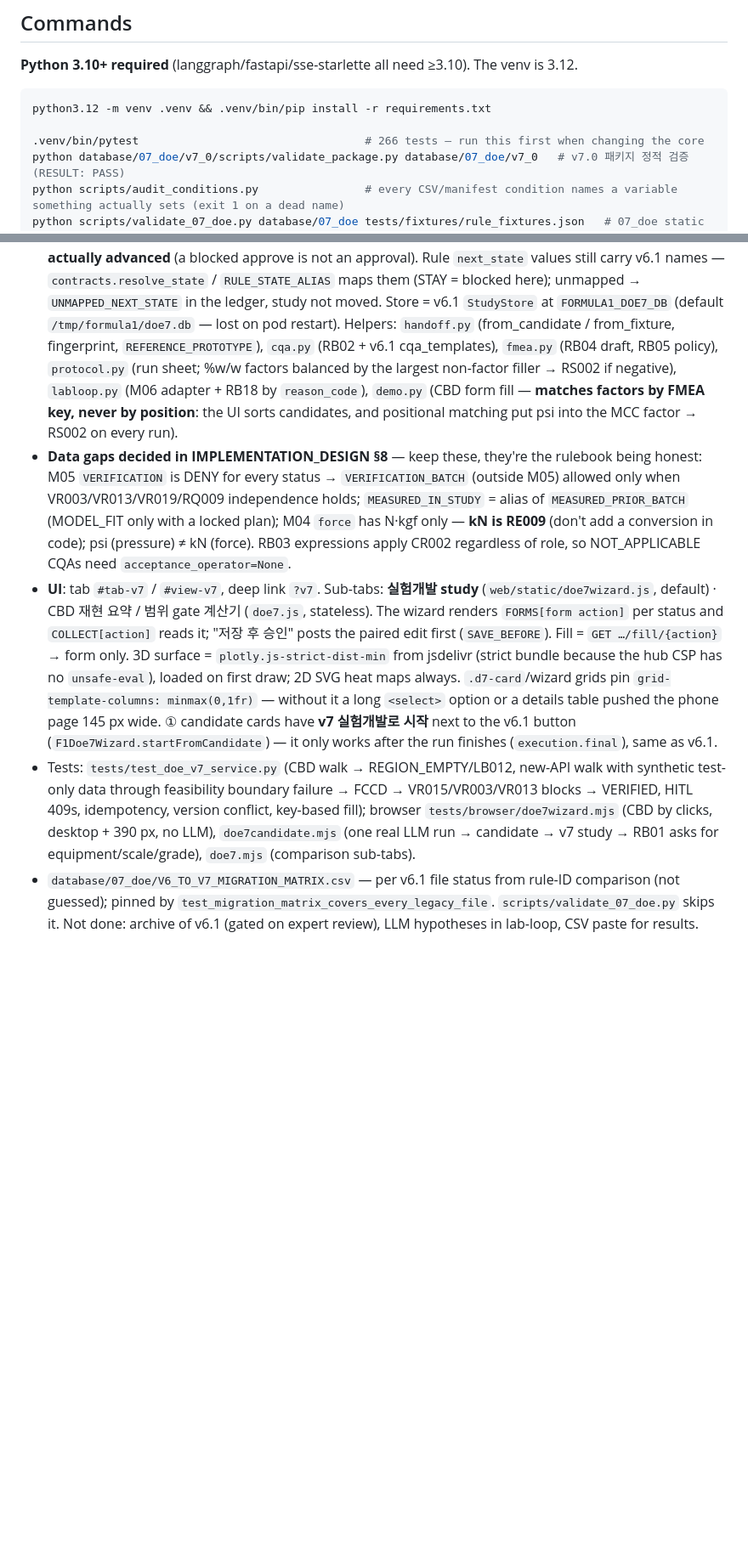
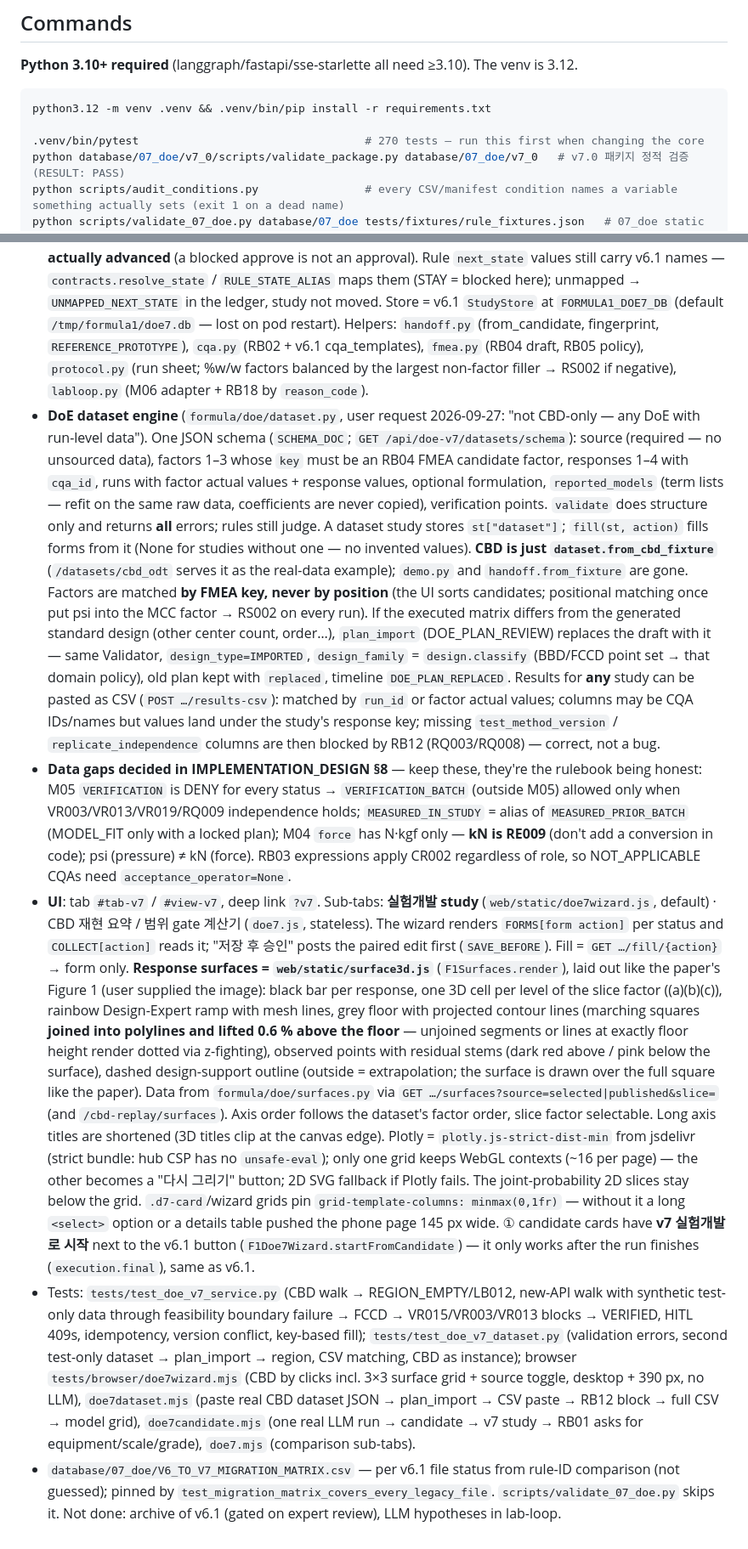
Before and after one commit to zihwaan/formula1-qbd, a Markdown page: CLAUDE.md, 2 parts joined by grey strips. Shown at 85% size. Drawn GitHub-style; blank space fills up the shorter version.

````diff
--- a/CLAUDE.md
+++ b/CLAUDE.md
@@ -23,7 +23,7 @@ The README.md (Korean) is the authoritative design doc — update it in the same
 ```bash
 python3.12 -m venv .venv && .venv/bin/pip install -r requirements.txt
 
-.venv/bin/pytest                                  # 266 tests — run this first when changing the core
+.venv/bin/pytest                                  # 270 tests — run this first when changing the core
 python database/07_doe/v7_0/scripts/validate_package.py database/07_doe/v7_0   # v7.0 패키지 정적 검증(RESULT: PASS)
 python scripts/audit_conditions.py                # every CSV/manifest condition names a variable something actually sets (exit 1 on a dead name)
 python scripts/validate_07_doe.py database/07_doe tests/fixtures/rule_fixtures.json   # 07_doe static check (errors=0)
@@ -833,10 +833,22 @@ Source: `docs/doe_v7.0/formula1-experimental-development-architecture-v7.0.md` (
   advanced** (a blocked approve is not an approval). Rule `next_state` values still carry v6.1 names — `contracts.resolve_state`
   / `RULE_STATE_ALIAS` maps them (STAY = blocked here); unmapped → `UNMAPPED_NEXT_STATE` in the ledger, study not moved.
   Store = v6.1 `StudyStore` at `FORMULA1_DOE7_DB` (default `/tmp/formula1/doe7.db` — lost on pod restart).
-  Helpers: `handoff.py` (from_candidate / from_fixture, fingerprint, `REFERENCE_PROTOTYPE`), `cqa.py` (RB02 + v6.1 cqa_templates),
+  Helpers: `handoff.py` (from_candidate, fingerprint, `REFERENCE_PROTOTYPE`), `cqa.py` (RB02 + v6.1 cqa_templates),
   `fmea.py` (RB04 draft, RB05 policy), `protocol.py` (run sheet; %w/w factors balanced by the largest non-factor filler → RS002 if
-  negative), `labloop.py` (M06 adapter + RB18 by `reason_code`), `demo.py` (CBD form fill — **matches factors by FMEA key, never by
-  position**: the UI sorts candidates, and positional matching put psi into the MCC factor → RS002 on every run).
+  negative), `labloop.py` (M06 adapter + RB18 by `reason_code`).
+- **DoE dataset engine** (`formula/doe/dataset.py`, user request 2026-09-27: "not CBD-only — any DoE with run-level data"). One JSON
+  schema (`SCHEMA_DOC`; `GET /api/doe-v7/datasets/schema`): source (required — no unsourced data), factors 1–3 whose `key` must be an
+  RB04 FMEA candidate factor, responses 1–4 with `cqa_id`, runs with factor actual values + response values, optional formulation,
+  `reported_models` (term lists — refit on the same raw data, coefficients are never copied), verification points. `validate` does
+  structure only and returns **all** errors; rules still judge. A dataset study stores `st["dataset"]`; `fill(st, action)` fills forms from
+  it (None for studies without one — no invented values). **CBD is just `dataset.from_cbd_fixture`** (`/datasets/cbd_odt` serves it as
+  the real-data example); `demo.py` and `handoff.from_fixture` are gone. Factors are matched **by FMEA key, never by position** (the UI
+  sorts candidates; positional matching once put psi into the MCC factor → RS002 on every run). If the executed matrix differs from the
+  generated standard design (other center count, order…), `plan_import` (DOE_PLAN_REVIEW) replaces the draft with it — same Validator,
+  `design_type=IMPORTED`, `design_family` = `design.classify` (BBD/FCCD point set → that domain policy), old plan kept with `replaced`,
+  timeline `DOE_PLAN_REPLACED`. Results for **any** study can be pasted as CSV (`POST …/results-csv`): matched by `run_id` or factor actual
+  values; columns may be CQA IDs/names but values land under the study's response key; missing `test_method_version` /
+  `replicate_independence` columns are then blocked by RB12 (RQ003/RQ008) — correct, not a bug.
 - **Data gaps decided in IMPLEMENTATION_DESIGN §8** — keep these, they're the rulebook being honest: M05 `VERIFICATION` is DENY for
   every status → `VERIFICATION_BATCH` (outside M05) allowed only when VR003/VR013/VR019/RQ009 independence holds; `MEASURED_IN_STUDY`
   = alias of `MEASURED_PRIOR_BATCH` (MODEL_FIT only with a locked plan); M04 `force` has N·kgf only — **kN is RE009** (don't add a
@@ -844,15 +856,24 @@ Source: `docs/doe_v7.0/formula1-experimental-development-architecture-v7.0.md` (
   `acceptance_operator=None`.
 - **UI**: tab `#tab-v7` / `#view-v7`, deep link `?v7`. Sub-tabs: **실험개발 study** (`web/static/doe7wizard.js`, default) ·
   CBD 재현 요약 / 범위 gate 계산기 (`doe7.js`, stateless). The wizard renders `FORMS[form action]` per status and `COLLECT[action]`
-  reads it; "저장 후 승인" posts the paired edit first (`SAVE_BEFORE`). Fill = `GET …/fill/{action}` → form only. 3D surface =
-  `plotly.js-strict-dist-min` from jsdelivr (strict bundle because the hub CSP has no `unsafe-eval`), loaded on first draw; 2D SVG
-  heat maps always. `.d7-card`/wizard grids pin `grid-template-columns: minmax(0,1fr)` — without it a long `<select>` option or a
+  reads it; "저장 후 승인" posts the paired edit first (`SAVE_BEFORE`). Fill = `GET …/fill/{action}` → form only.
+  **Response surfaces = `web/static/surface3d.js`** (`F1Surfaces.render`), laid out like the paper's Figure 1 (user supplied the image):
+  black bar per response, one 3D cell per level of the slice factor ((a)(b)(c)), rainbow Design-Expert ramp with mesh lines, grey floor
+  with projected contour lines (marching squares **joined into polylines and lifted 0.6 % above the floor** — unjoined segments or lines at
+  exactly floor height render dotted via z-fighting), observed points with residual stems (dark red above / pink below the surface),
+  dashed design-support outline (outside = extrapolation; the surface is drawn over the full square like the paper). Data from
+  `formula/doe/surfaces.py` via `GET …/surfaces?source=selected|published&slice=` (and `/cbd-replay/surfaces`). Axis order follows the
+  dataset's factor order, slice factor selectable. Long axis titles are shortened (3D titles clip at the canvas edge). Plotly =
+  `plotly.js-strict-dist-min` from jsdelivr (strict bundle: hub CSP has no `unsafe-eval`); only one grid keeps WebGL contexts (~16 per
+  page) — the other becomes a "다시 그리기" button; 2D SVG fallback if Plotly fails. The joint-probability 2D slices stay below the grid. `.d7-card`/wizard grids pin `grid-template-columns: minmax(0,1fr)` — without it a long `<select>` option or a
   details table pushed the phone page 145 px wide. ① candidate cards have **v7 실험개발로 시작** next to the v6.1 button
   (`F1Doe7Wizard.startFromCandidate`) — it only works after the run finishes (`execution.final`), same as v6.1.
 - Tests: `tests/test_doe_v7_service.py` (CBD walk → REGION_EMPTY/LB012, new-API walk with synthetic test-only data through
   feasibility boundary failure → FCCD → VR015/VR003/VR013 blocks → VERIFIED, HITL 409s, idempotency, version conflict, key-based fill);
-  browser `tests/browser/doe7wizard.mjs` (CBD by clicks, desktop + 390 px, no LLM), `doe7candidate.mjs` (one real LLM run →
+  `tests/test_doe_v7_dataset.py` (validation errors, second test-only dataset → plan_import → region, CSV matching, CBD as instance);
+  browser `tests/browser/doe7wizard.mjs` (CBD by clicks incl. 3×3 surface grid + source toggle, desktop + 390 px, no LLM),
+  `doe7dataset.mjs` (paste real CBD dataset JSON → plan_import → CSV paste → RB12 block → full CSV → model grid), `doe7candidate.mjs` (one real LLM run →
   candidate → v7 study → RB01 asks for equipment/scale/grade), `doe7.mjs` (comparison sub-tabs).
 - `database/07_doe/V6_TO_V7_MIGRATION_MATRIX.csv` — per v6.1 file status from rule-ID comparison (not guessed); pinned by
   `test_migration_matrix_covers_every_legacy_file`. `scripts/validate_07_doe.py` skips it. Not done: archive of v6.1 (gated on
-  expert review), LLM hypotheses in lab-loop, CSV paste for results.
+  expert review), LLM hypotheses in lab-loop.
````
Also changed, not shown: README.md (+6 -3 lines), docs/doe_v7.0/IMPLEMENTATION_DESIGN.md (+7 -4 lines).
